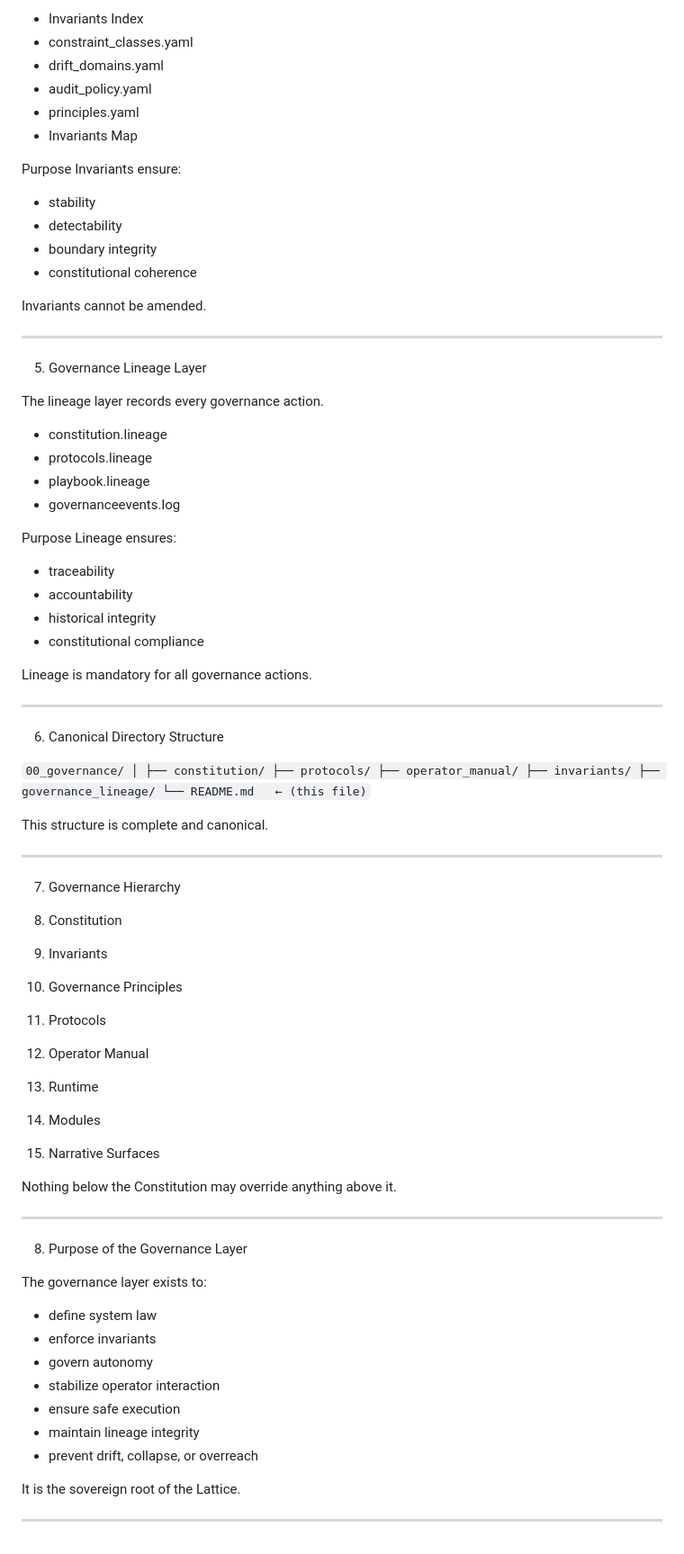
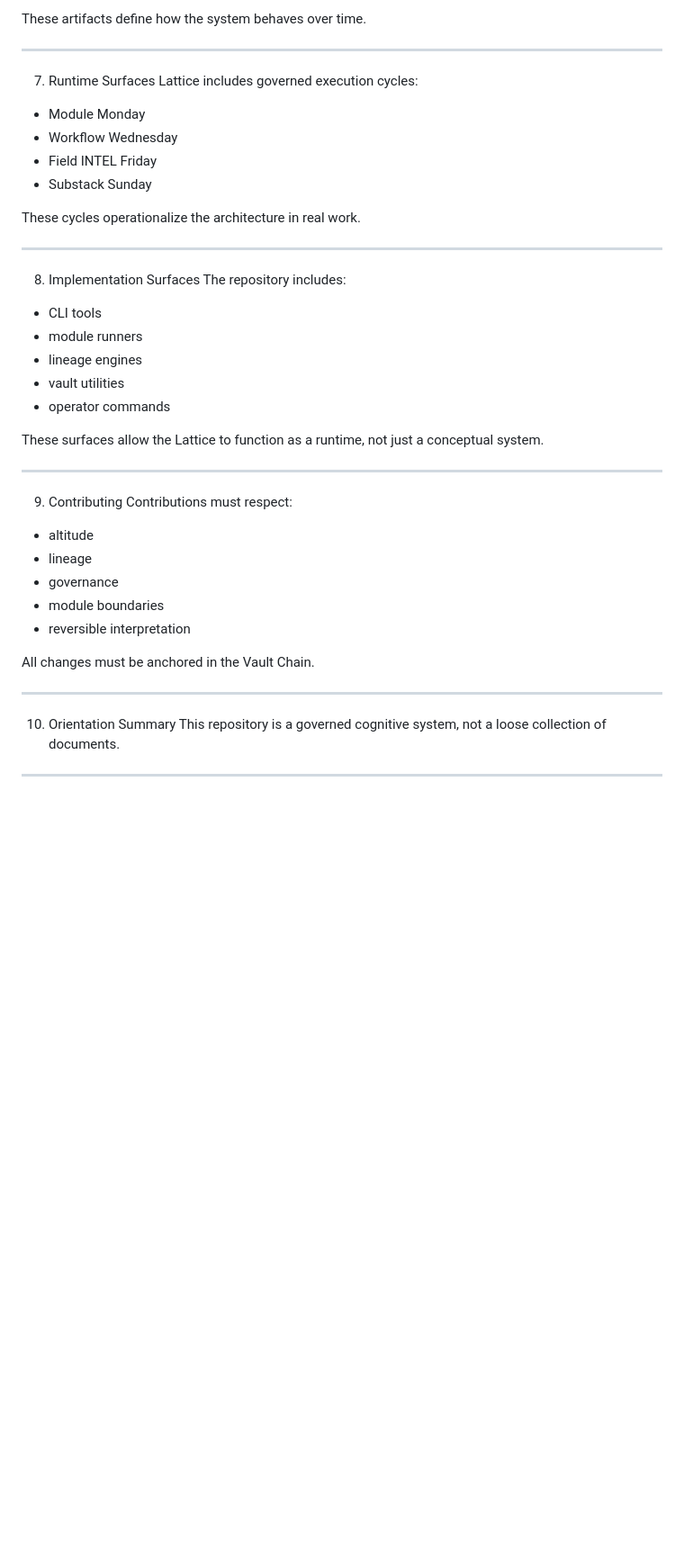
Before and after one commit to kushkillerjsixx66/canonical-vault, a Markdown page: 00_governance/README.md, the part around one of its changes. Shown at 90% size. GitHub-like rendering; blank space fills up the shorter version.

```diff
--- a/00_governance/README.md
+++ b/00_governance/README.md
@@ -97,88 +83,47 @@ The invariants layer defines the non‑negotiable truths of the system.
 
-- Invariants Index
-- constraint_classes.yaml
-- drift_domains.yaml
-- audit_policy.yaml
-- principles.yaml
-- Invariants Map
-
-Purpose
-Invariants ensure:
-
-- stability
-- detectability
-- boundary integrity
-- constitutional coherence
-
-Invariants cannot be amended.
+These artifacts define how the system behaves over time.
 
 ---
 
-5. Governance Lineage Layer
+7. Runtime Surfaces
+Lattice includes governed execution cycles:
 
-The lineage layer records every governance action.
+- Module Monday
+- Workflow Wednesday
+- Field INTEL Friday
+- Substack Sunday
 
-- constitution.lineage
-- protocols.lineage
-- playbook.lineage
-- governanceevents.log
-
-Purpose
-Lineage ensures:
-
-- traceability
-- accountability
-- historical integrity
-- constitutional compliance
-
-Lineage is mandatory for all governance actions.
+These cycles operationalize the architecture in real work.
 
 ---
 
-6. Canonical Directory Structure
+8. Implementation Surfaces
+The repository includes:
 
-`
-00_governance/
-│
-├── constitution/
-├── protocols/
-├── operator_manual/
-├── invariants/
-├── governance_lineage/
-└── README.md   ← (this file)
-`
+- CLI tools
+- module runners
+- lineage engines
+- vault utilities
+- operator commands
 
-This structure is complete and canonical.
+These surfaces allow the Lattice to function as a runtime, not just a conceptual system.
 
 ---
 
-7. Governance Hierarchy
+9. Contributing
+Contributions must respect:
 
-1. Constitution
-2. Invariants
-3. Governance Principles
-4. Protocols
-5. Operator Manual
-6. Runtime
-7. Modules
-8. Narrative Surfaces
+- altitude
+- lineage
+- governance
+- module boundaries
+- reversible interpretation
 
-Nothing below the Constitution may override anything above it.
+All changes must be anchored in the Vault Chain.
 
 ---
 
-8. Purpose of the Governance Layer
-
-The governance layer exists to:
-
-- define system law
-- enforce invariants
-- govern autonomy
-- stabilize operator interaction
-- ensure safe execution
-- maintain lineage integrity
-- prevent drift, collapse, or overreach
-
-It is the sovereign root of the Lattice.
+10. Orientation Summary
+This repository is a governed cognitive system, not a loose collection of documents.
 
 ---
```
Also changed, not shown: other parts of 00_governance/README.md (+55 -69 lines).
